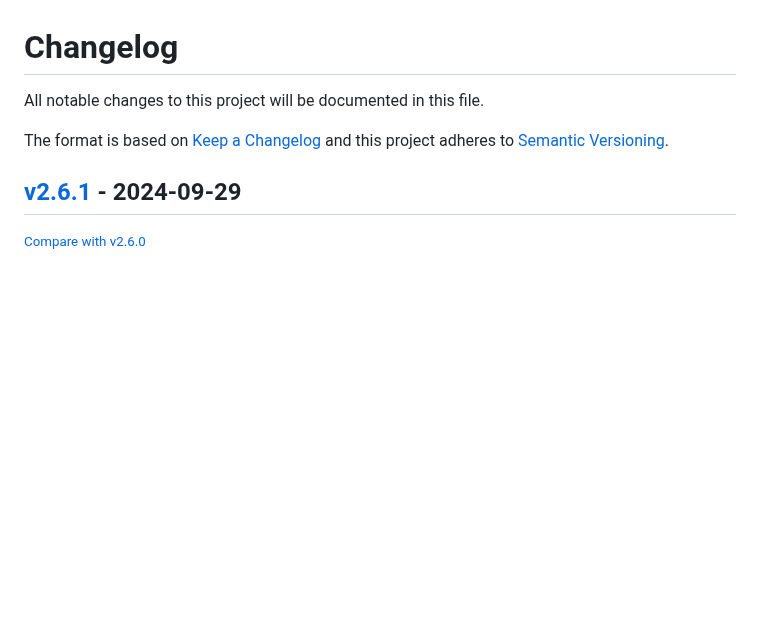
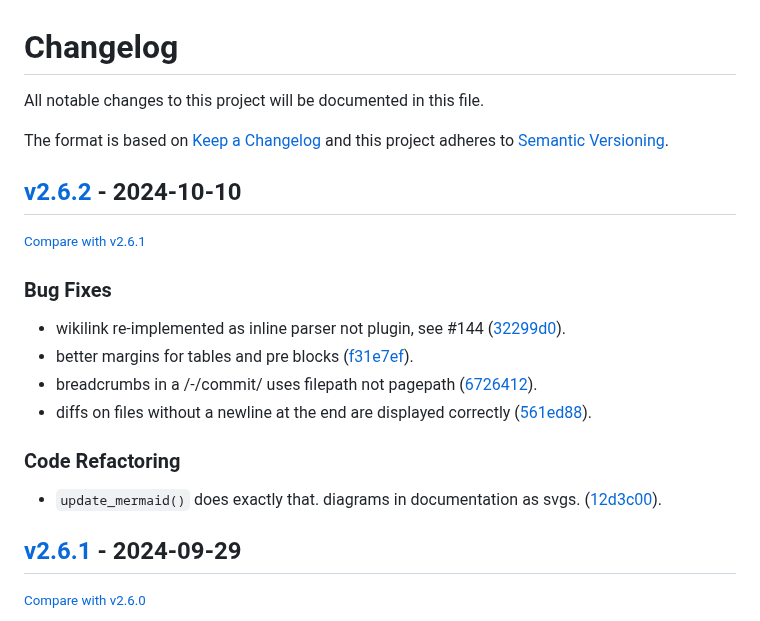
Before and after one commit to redimp/otterwiki, a Markdown page: CHANGELOG.md, the part around the change. Rendered like a GitHub page; blank space fills up the shorter version.

Commit message:
chore: updated changelog

```diff
--- a/CHANGELOG.md
+++ b/CHANGELOG.md
@@ -6,6 +6,21 @@ The format is based on [Keep a Changelog](http://keepachangelog.com/en/1.0.0/)
 and this project adheres to [Semantic Versioning](http://semver.org/spec/v2.0.0.html).
 
 <!-- insertion marker -->
+## [v2.6.2](https://github.com/redimp/otterwiki/releases/tag/v2.6.2) - 2024-10-10
+
+<small>[Compare with v2.6.1](https://github.com/redimp/otterwiki/compare/v2.6.1...v2.6.2)</small>
+
+### Bug Fixes
+
+- wikilink re-implemented as inline parser not plugin, see #144 ([32299d0](https://github.com/redimp/otterwiki/commit/32299d0d59b7649da27e4093a1b9f4f829989f63)).
+- better margins for tables and pre blocks ([f31e7ef](https://github.com/redimp/otterwiki/commit/f31e7ef856532e915f9bbf04fffb83d6b277a66b)).
+- breadcrumbs in a /-/commit/ uses filepath not pagepath ([6726412](https://github.com/redimp/otterwiki/commit/67264121ab51b83b7e4164b49ba89cd380eae4c6)).
+- diffs on files without a newline at the end are displayed correctly ([561ed88](https://github.com/redimp/otterwiki/commit/561ed88070fe520a0809863fb2c8dd380b80253d)).
+
+### Code Refactoring
+
+- `update_mermaid()` does exactly that. diagrams in documentation as svgs. ([12d3c00](https://github.com/redimp/otterwiki/commit/12d3c00fd71ef5019733d96bb9fadc3fa9042dfe)).
+
 ## [v2.6.1](https://github.com/redimp/otterwiki/releases/tag/v2.6.1) - 2024-09-29
 
 <small>[Compare with v2.6.0](https://github.com/redimp/otterwiki/compare/v2.6.0...v2.6.1)</small>
```
